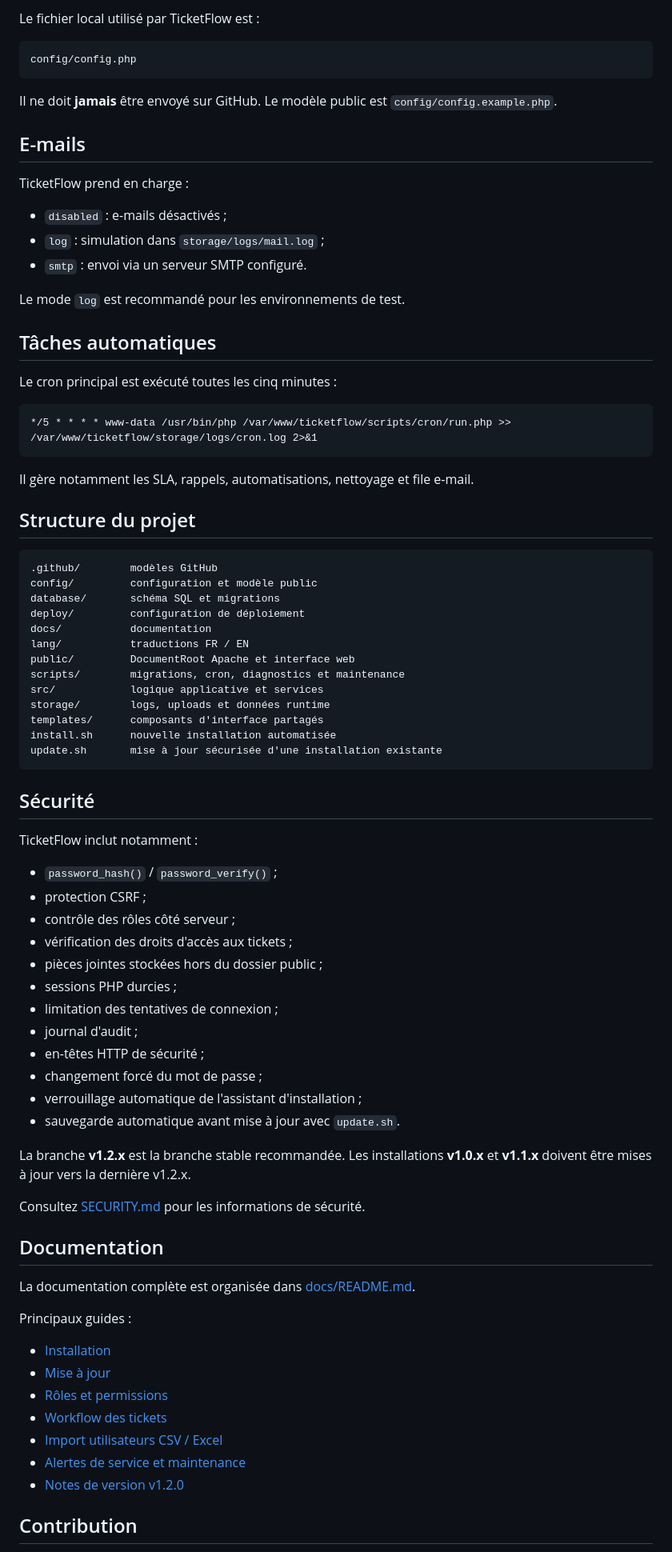
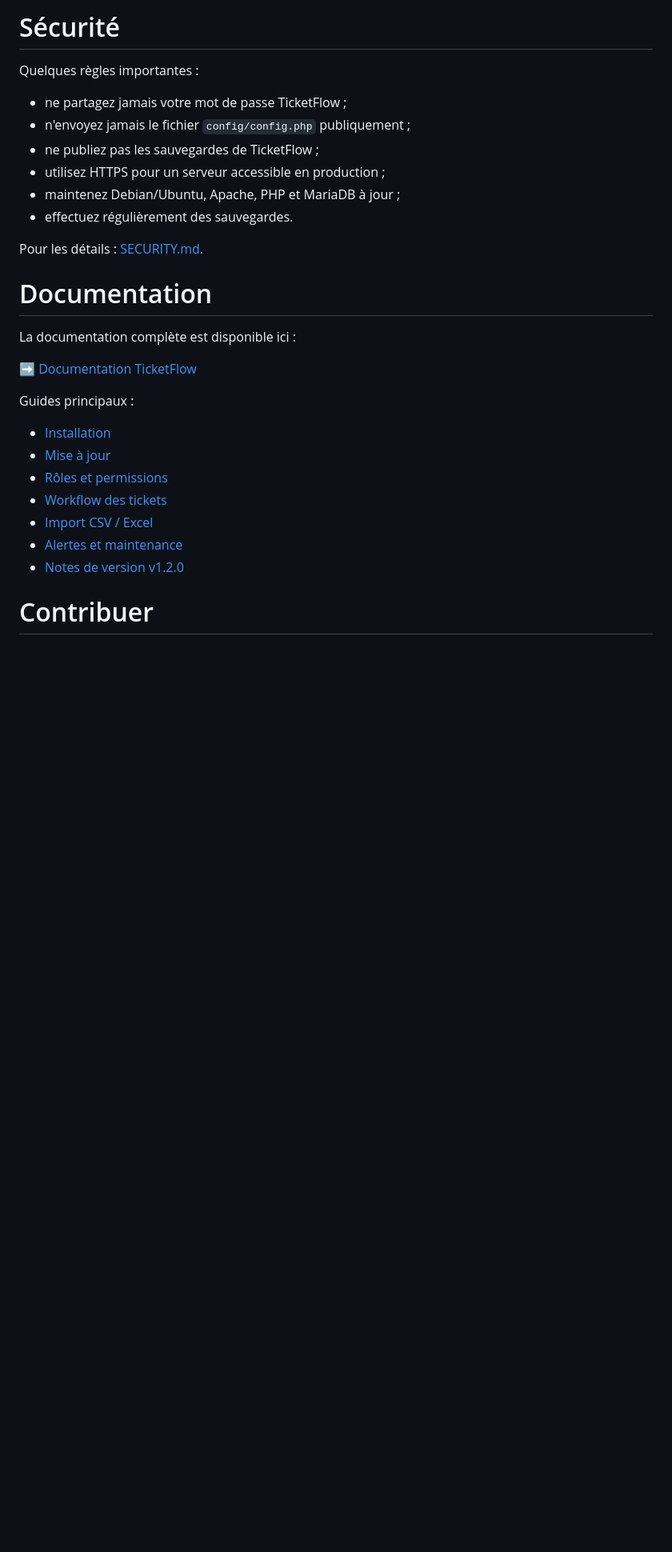
Before and after one commit to blueGameTV/TicketFlow, a Markdown page: README.md, the part around one of its changes. Shown at 80% size. Rendered like a GitHub page; blank space fills up the shorter version.

````diff
--- a/README.md
+++ b/README.md
@@ -195,84 +261,32 @@ php scripts/rc_preflight.php
 
-Le fichier local utilisé par TicketFlow est :
+# Sécurité
 
-```text
-config/config.php
-```
+Quelques règles importantes :
 
-Il ne doit **jamais** être envoyé sur GitHub. Le modèle public est `config/config.example.php`.
+- ne partagez jamais votre mot de passe TicketFlow ;
+- n'envoyez jamais le fichier `config/config.php` publiquement ;
+- ne publiez pas les sauvegardes de TicketFlow ;
+- utilisez HTTPS pour un serveur accessible en production ;
+- maintenez Debian/Ubuntu, Apache, PHP et MariaDB à jour ;
+- effectuez régulièrement des sauvegardes.
 
-## E-mails
+Pour les détails : [SECURITY.md](SECURITY.md).
 
-TicketFlow prend en charge :
+# Documentation
 
-- `disabled` : e-mails désactivés ;
-- `log` : simulation dans `storage/logs/mail.log` ;
-- `smtp` : envoi via un serveur SMTP configuré.
+La documentation complète est disponible ici :
 
-Le mode `log` est recommandé pour les environnements de test.
+➡️ [Documentation TicketFlow](docs/README.md)
 
-## Tâches automatiques
-
-Le cron principal est exécuté toutes les cinq minutes :
-
-```cron
-*/5 * * * * www-data /usr/bin/php /var/www/ticketflow/scripts/cron/run.php >> /var/www/ticketflow/storage/logs/cron.log 2>&1
-```
-
-Il gère notamment les SLA, rappels, automatisations, nettoyage et file e-mail.
-
-## Structure du projet
-
-```text
-.github/        modèles GitHub
-config/         configuration et modèle public
-database/       schéma SQL et migrations
-deploy/         configuration de déploiement
-docs/           documentation
-lang/           traductions FR / EN
-public/         DocumentRoot Apache et interface web
-scripts/        migrations, cron, diagnostics et maintenance
-src/            logique applicative et services
-storage/        logs, uploads et données runtime
-templates/      composants d'interface partagés
-install.sh      nouvelle installation automatisée
-update.sh       mise à jour sécurisée d'une installation existante
-```
-
-## Sécurité
-
-TicketFlow inclut notamment :
-
-- `password_hash()` / `password_verify()` ;
-- protection CSRF ;
-- contrôle des rôles côté serveur ;
-- vérification des droits d'accès aux tickets ;
-- pièces jointes stockées hors du dossier public ;
-- sessions PHP durcies ;
-- limitation des tentatives de connexion ;
-- journal d'audit ;
-- en-têtes HTTP de sécurité ;
-- changement forcé du mot de passe ;
-- verrouillage automatique de l'assistant d'installation ;
-- sauvegarde automatique avant mise à jour avec `update.sh`.
-
-La branche **v1.2.x** est la branche stable recommandée. Les installations **v1.0.x** et **v1.1.x** doivent être mises à jour vers la dernière v1.2.x.
-
-Consultez [SECURITY.md](SECURITY.md) pour les informations de sécurité.
-
-## Documentation
-
-La documentation complète est organisée dans [docs/README.md](docs/README.md).
-
-Principaux guides :
+Guides principaux :
 
 - [Installation](docs/installation.md)
 - [Mise à jour](docs/upgrade.md)
 - [Rôles et permissions](docs/roles-permissions.md)
 - [Workflow des tickets](docs/ticket-workflow.md)
-- [Import utilisateurs CSV / Excel](docs/user-import.md)
-- [Alertes de service et maintenance](docs/service-alerts-maintenance.md)
+- [Import CSV / Excel](docs/user-import.md)
+- [Alertes et maintenance](docs/service-alerts-maintenance.md)
 - [Notes de version v1.2.0](docs/release-notes-v120.md)
 
-## Contribution
+# Contribuer
 
````
Also changed, not shown: other parts of README.md (+187 -118 lines).
